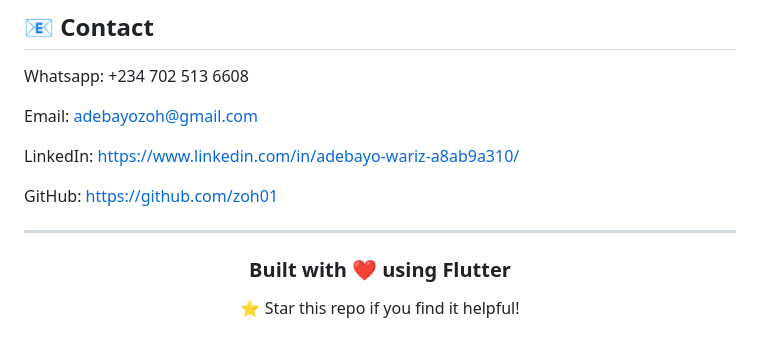
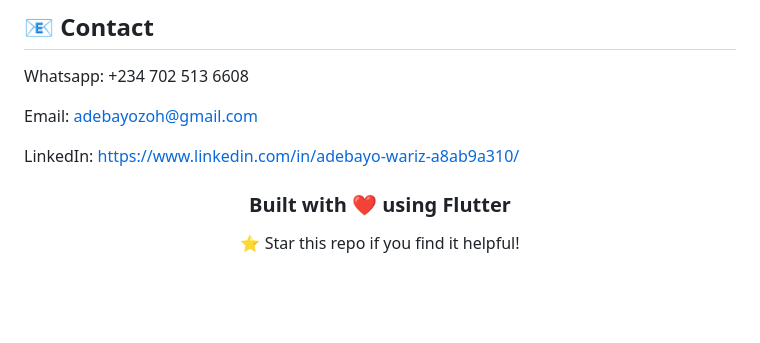
Before and after one commit to zoh01/weather_apis, a Markdown page: README.md, the part around the change. Rendered like a GitHub page; blank space fills up the shorter version.

```diff
--- a/README.md
+++ b/README.md
@@ -269,9 +269,7 @@ Email: adebayozoh@gmail.com
 
 LinkedIn: https://www.linkedin.com/in/adebayo-wariz-a8ab9a310/
 
-GitHub: [https://github.com/zoh01](https://github.com/zoh01)
 
----
 
 <div align="center">
 
```
